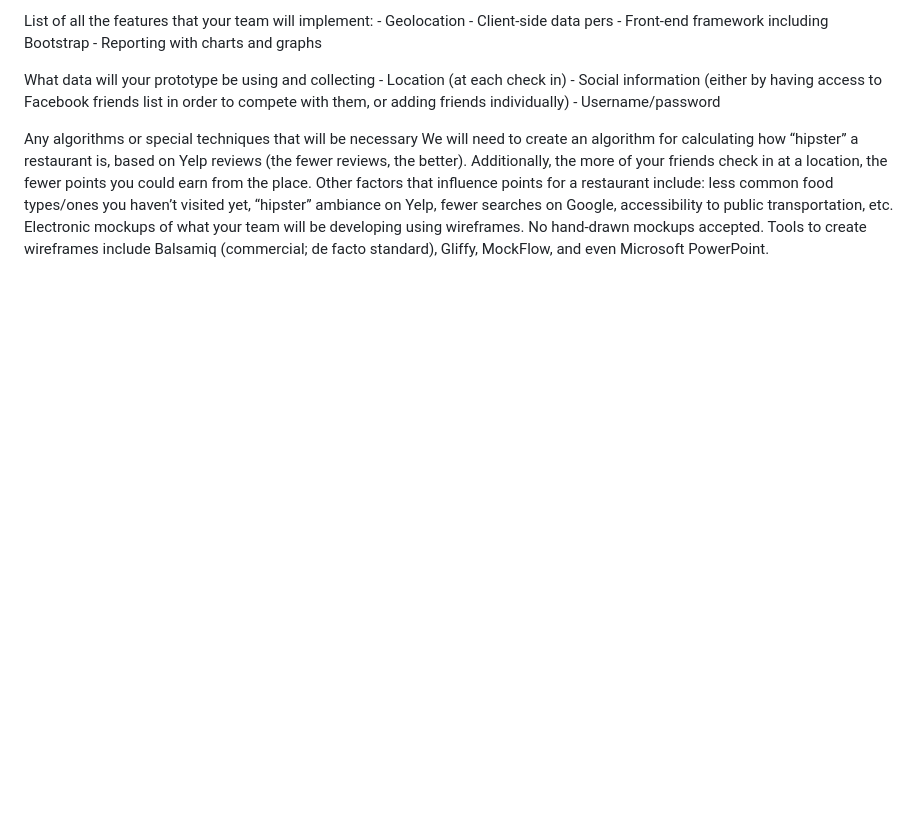
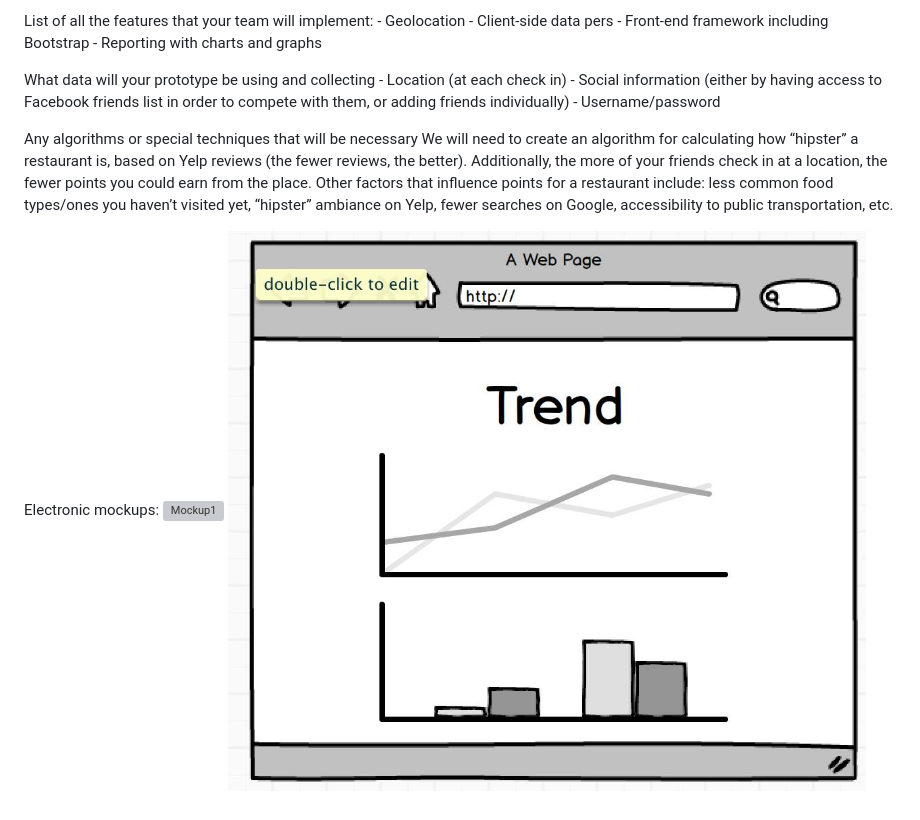
Before and after one commit to chentetran/Hungry-Hungry-Hipster, a Markdown page: README.md, the part around the change. Rendered like a GitHub page; pictures changed too: images/mockup2.jpg (added); blank space fills up the shorter version; grey boxes are pictures that could not be loaded.

Commit message:
added images to README

```diff
--- a/README.md
+++ b/README.md
@@ -41,7 +41,7 @@ more of your friends check in at a location, the fewer points you could earn
 from the place. Other factors that influence points for a restaurant include:
 less common food types/ones you haven’t visited yet, “hipster” ambiance on
 Yelp, fewer searches on Google, accessibility to public transportation, etc.
-Electronic mockups of what your team will be developing using wireframes. No
-hand-drawn mockups accepted. Tools to create wireframes include Balsamiq
-(commercial; de facto standard), Gliffy, MockFlow, and even Microsoft
-PowerPoint.
+
+Electronic mockups:
+![Mockup1](/images/mockup1.jpg)
+![Mockup2](/images/mockup2.jpg)
```
Also changed, not shown: images/mockup1.png (added), 1 other file.
